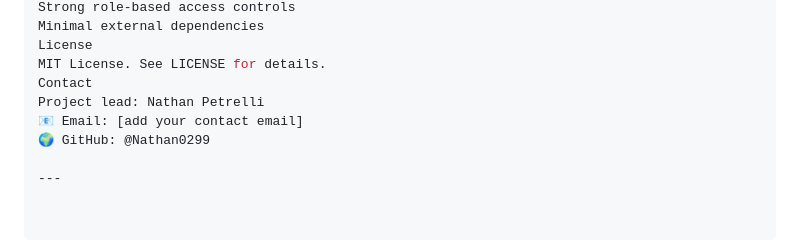
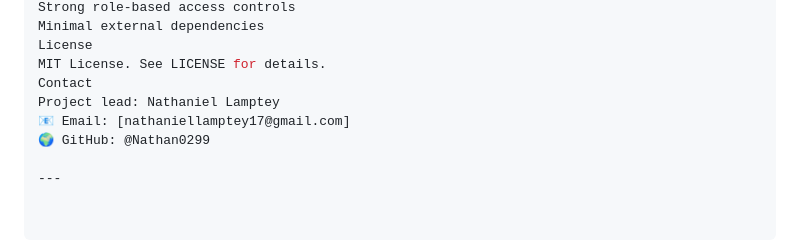
Before and after one commit to Nathan0299/Sentinel-Connect, a Markdown page: README.md, the part around the change. Drawn GitHub-style.

```diff
--- a/README.md
+++ b/README.md
@@ -122,8 +122,8 @@ Minimal external dependencies
 License
 MIT License. See LICENSE for details.
 Contact
-Project lead: Nathan Petrelli
-📧 Email: [add your contact email]
+Project lead: Nathaniel Lamptey
+📧 Email: [nathaniellamptey17@gmail.com]
 🌍 GitHub: @Nathan0299
 
 ---
```
